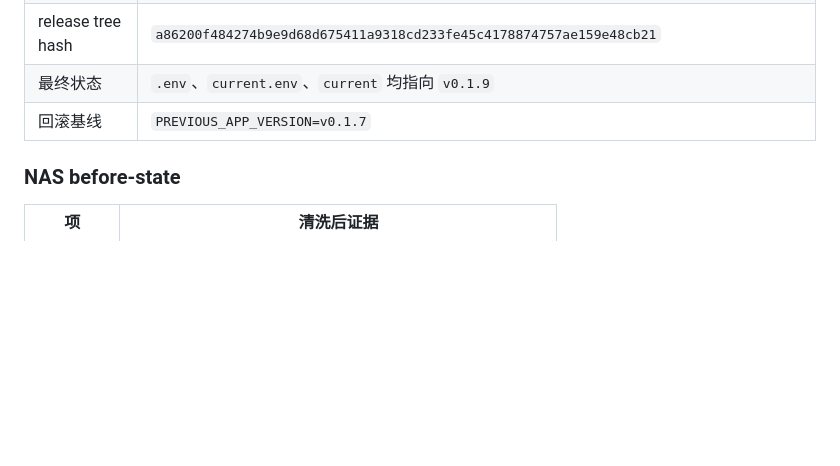
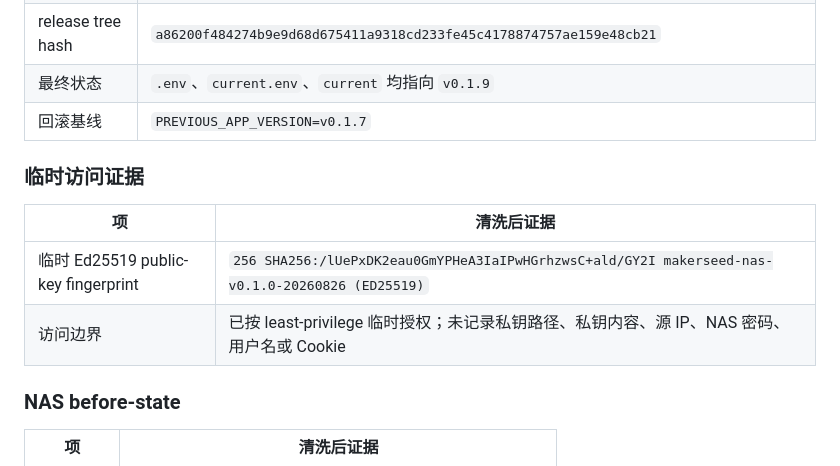
Before and after one commit to liwlin/innovation-diagnostic-report-generator, a Markdown page: docs/verification/nas-hardware.md, the part around the change. GitHub-like rendering; blank space fills up the shorter version.

Commit message:
Keep NAS access and network evidence exact
The Task 7 evidence docs need to preserve the verified split-network topology and record the non-secret temporary access fingerprint required by the plan. This fixes the stale Step 5 wording while keeping the remaining browser, DSM, Cloud Sync, handoff, and key-cleanup boundaries incomplete.

Constraint: Do not access NAS, company data, credentials, key material, source IP, usernames, or secrets for this documentation fix.

Rejected: Mark Step 6 or Steps 10-13 complete | Those proof boundaries remain user-authorized and pending.

Confidence: high

Scope-risk: narrow

Directive: Keep backend described as internal app+db and edge as non-internal app only unless new hardware evidence changes the topology.

Tested: UTF-8 decode, JSON parse, markdown link check, forbidden secret scan, git diff --check, git diff --cached --check.

Not-tested: Authenticated browser credential flow, DSM encrypted share, LAN reverse proxy, Cloud Sync task, initial-admin handoff, temporary key removal, final after-state.

Co-authored-by: OmX <omx@oh-my-codex.dev>

```diff
--- a/docs/verification/nas-hardware.md
+++ b/docs/verification/nas-hardware.md
@@ -33,6 +33,13 @@
 | release tree hash | `a86200f484274b9e9d68d675411a9318cd233fe45c4178874757ae159e48cb21` |
 | 最终状态 | `.env`、`current.env`、`current` 均指向 `v0.1.9` |
 | 回滚基线 | `PREVIOUS_APP_VERSION=v0.1.7` |
+
+### 临时访问证据
+
+| 项 | 清洗后证据 |
+| --- | --- |
+| 临时 Ed25519 public-key fingerprint | `256 SHA256:/lUePxDK2eau0GmYPHeA3IaIPwHGrhzwsC+ald/GY2I makerseed-nas-v0.1.0-20260826 (ED25519)` |
+| 访问边界 | 已按 least-privilege 临时授权；未记录私钥路径、私钥内容、源 IP、NAS 密码、用户名或 Cookie |
 
 ### NAS before-state
 
```
Also changed, not shown: 1 other file.
